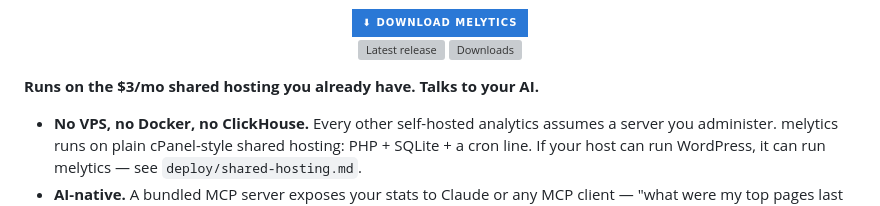
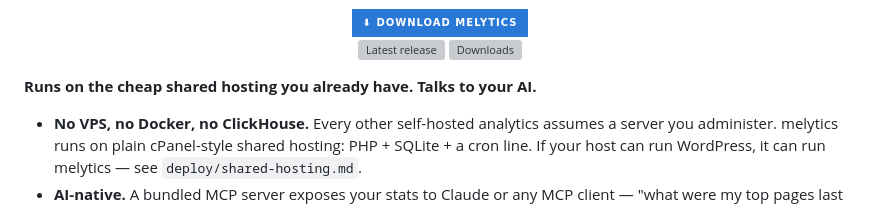
Before and after one commit to fif7y/melytics, a Markdown page: README.md, the part around the change. Drawn GitHub-style; badges without logos; grey boxes are pictures that could not be loaded.

Commit message:
docs: drop $3/mo price claim from README hook — 2026-08-27

```diff
--- a/README.md
+++ b/README.md
@@ -19,7 +19,7 @@ consentless by default, consent-gated extras only where the law requires.
   <a href="https://github.com/fif7y/melytics/releases"><img src="https://img.shields.io/github/downloads/fif7y/melytics/total?color=2ea44f&cacheSeconds=3600" alt="Downloads"></a>
 </p>
 
-**Runs on the $3/mo shared hosting you already have. Talks to your AI.**
+**Runs on the cheap shared hosting you already have. Talks to your AI.**
 
 - **No VPS, no Docker, no ClickHouse.** Every other self-hosted analytics
   assumes a server you administer. melytics runs on plain cPanel-style
```
